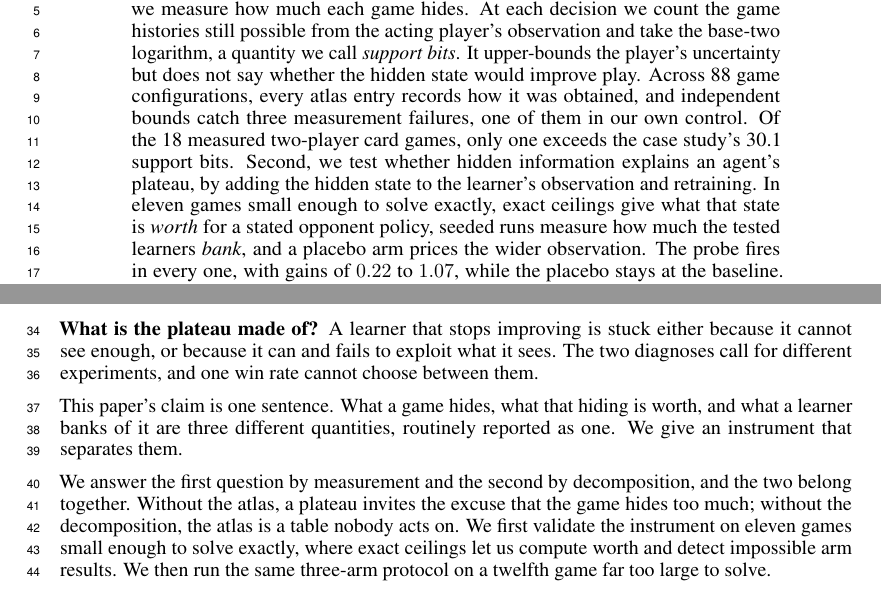
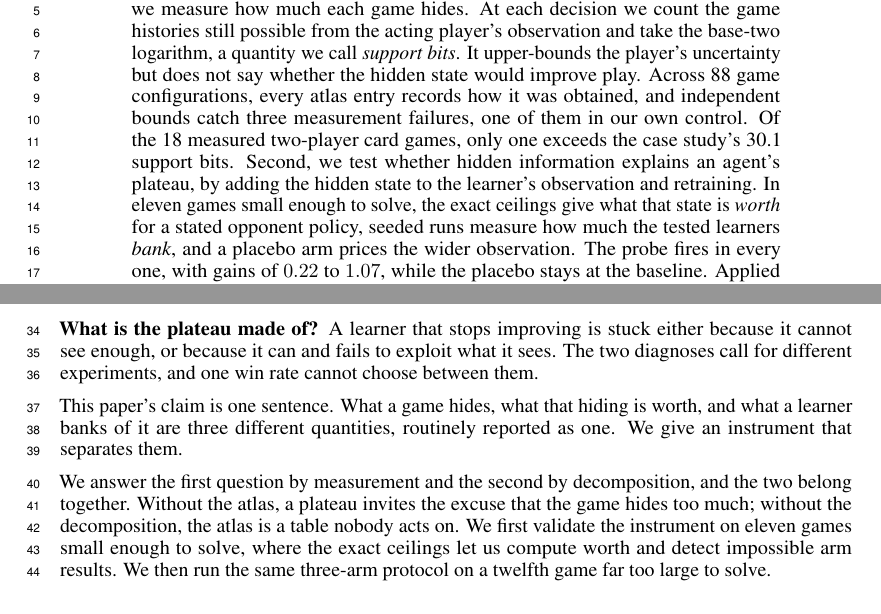
Before and after one commit to Nikelroid/diagnosing_game_plateau, a LaTeX paper (paper/main.tex): two parts of pages 1 and 2 of 17, joined at a grey line, cut so that both start at the same text. Compiled offline with pdfLaTeX.

Commit message:
stop saying exactly and exact in the same breath
"Small enough to solve exactly, exact ceilings give" puts the same word twice
in four. It reads as a stutter and the second one is doing no work, because a
game small enough to solve is a game whose ceilings are exact.

Both instances are now "small enough to solve, the exact ceilings give", which
keeps the precision on the ceilings, where it matters, and drops it from the
solving, where it was implied.

Swept the rest of the paper for the same fault: no sentence uses exact or
exactly twice, and no word of four letters or more repeats adjacently anywhere.

```diff
--- a/paper/main.tex
+++ b/paper/main.tex
@@ -76,10 +76,10 @@ uncertainty but does not say whether the hidden state would improve play.
 Across 88 game configurations, every atlas entry records how it was obtained, and independent
 bounds catch three measurement failures, one of them in our own control. Of the 18 measured
 two-player card games, only one exceeds the case study's 30.1 support bits. Second, we test whether hidden information explains an agent's
-plateau, by adding the hidden state to the learner's observation and retraining. In eleven games
-small enough to solve exactly, exact ceilings give what that state is \emph{worth} for a stated
-opponent policy, seeded runs measure how much the tested learners \emph{bank}, and a placebo arm
-prices the wider observation. The probe fires in every one, with
+plateau, by adding the hidden state to the learner's observation and retraining. In eleven games small
+enough to solve, the exact ceilings give what that state is \emph{worth} for a stated opponent
+policy, seeded runs measure how much the tested learners \emph{bank}, and a placebo arm prices the
+wider observation. The probe fires in every one, with
 gains of $0.22$ to $1.07$, while the placebo stays at the baseline. Applied unchanged to a twelfth game too large to solve exactly, the
 oracle arm shows no detectable gain over the baseline arm: $-0.25$ points over twelve seeds,
 interval $[-1.70, +1.20]$, and $-0.23$ below the placebo arm. Twelve seeds rule out gains above about $1.2$ points, while smaller gains remain
@@ -111,9 +111,8 @@ instrument that separates them.
 
 We answer the first question by measurement and the second by decomposition, and the two belong
 together. Without the atlas, a plateau invites the excuse that the game hides too much; without the
-decomposition, the atlas is a table nobody acts on. We first validate the instrument on eleven
-games small enough to solve exactly, where exact ceilings let us compute worth and detect
-impossible arm results. We then run the same three-arm protocol on a twelfth game far too large to
+decomposition, the atlas is a table nobody acts on. We first validate the instrument on eleven games small
+enough to solve, where the exact ceilings let us compute worth and detect impossible arm results. We then run the same three-arm protocol on a twelfth game far too large to
 solve.
 
 
```
